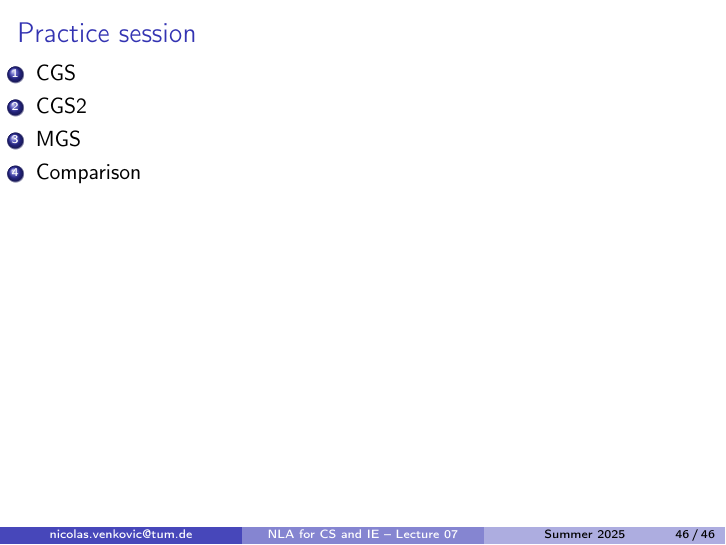
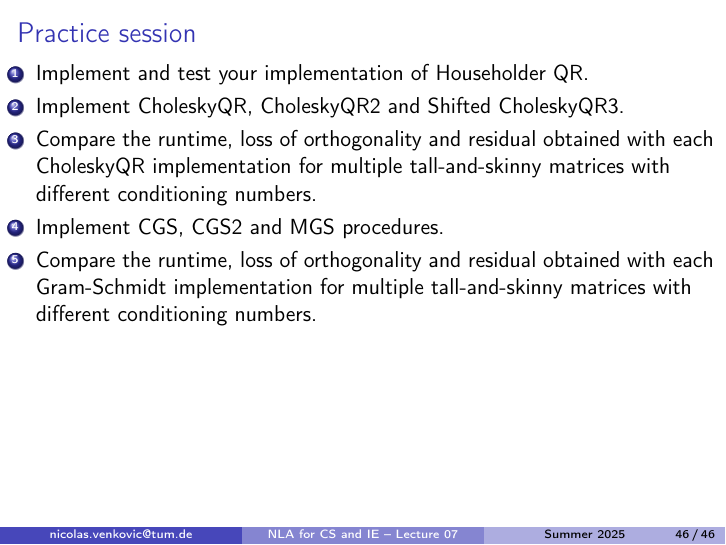
Before and after one commit to venkovic/venkovic.github.io, LaTeX slides (NLA-for-CS-and-IE/TUM_NLA-for-CS-and-IE_Lecture07.tex): page 58 of 58. The pictures show the PDF file NLA-for-CS-and-IE/TUM_NLA-for-CS-and-IE_Lecture07.pdf that the author committed with the source.

Commit message:
added practice session instructions to lecture 7.

```diff
--- a/NLA-for-CS-and-IE/TUM_NLA-for-CS-and-IE_Lecture07.tex
+++ b/NLA-for-CS-and-IE/TUM_NLA-for-CS-and-IE_Lecture07.tex
@@ -889,4 +885,8 @@ Let $A=\begin{bmatrix}1&1\\1&-1\\1&1\end{bmatrix}$ and $b=\begin{bmatrix}1\\2\\3
-\item Comparison
+\item Implement and test your implementation of Householder QR.
+\item Implement CholeskyQR, CholeskyQR2 and Shifted CholeskyQR3.
+\item Compare the runtime, loss of orthogonality and residual obtained with each CholeskyQR implementation for multiple tall-and-skinny matrices with different conditioning numbers.
+\item Implement CGS, CGS2 and MGS procedures.
+\item Compare the runtime, loss of orthogonality and residual obtained with each Gram-Schmidt implementation for multiple tall-and-skinny matrices with different conditioning numbers.
 \end{enumerate}
 \end{frame}
 
```
Also changed, not shown: NLA-for-CS-and-IE/TUM_NLA-for-CS-and-IE_Lecture07.pdf, NLA-for-CS-and-IE/TUM_NLA-for-CS-and-IE_Lecture07.tex (4 more changed lines).
